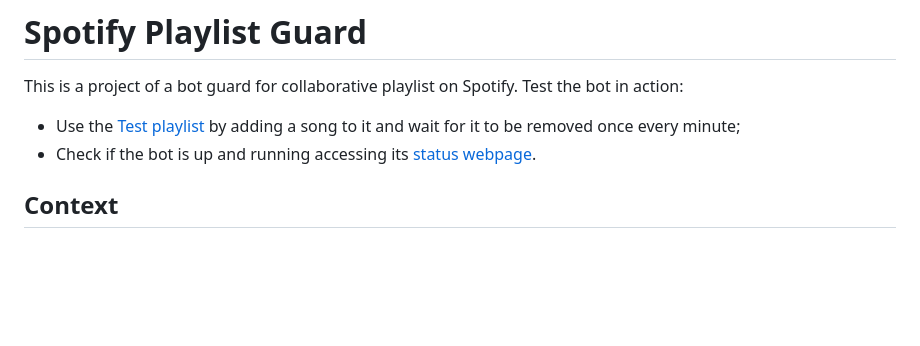
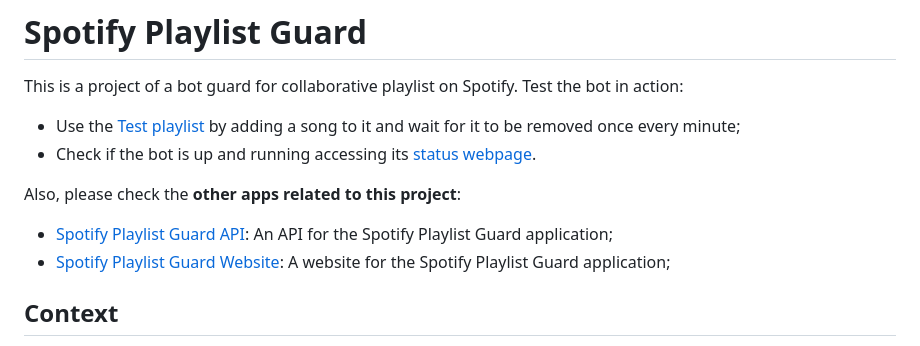
Before and after one commit to marcus-castanho/spotify_playlist_guard, a Markdown page: README.md, the part around the change. Drawn GitHub-style; blank space fills up the shorter version.

Commit message:
docs: insert links to other projects in README

```diff
--- a/README.md
+++ b/README.md
@@ -7,6 +7,11 @@
 This is a project of a bot guard for collaborative playlist on Spotify. Test the bot in action:
 - Use the [Test playlist](https://open.spotify.com/playlist/5wkdAzv8ZArH5cyvXQTRYe) by adding a song to it and wait for it to be removed once every minute;
 - Check if the bot is up and running accessing its [status webpage](https://astute-sign-411023.uc.r.appspot.com/).
+
+Also, please check the **other apps related to this project**:
+
+-   [Spotify Playlist Guard API](https://github.com/marcus-castanho/spotify-playlist-guard-api): An API for the Spotify Playlist Guard application;
+-   [Spotify Playlist Guard Website](https://github.com/marcus-castanho/spotify-playlist-guard-website): A website for the Spotify Playlist Guard application;
 
 ## Context
 
```
